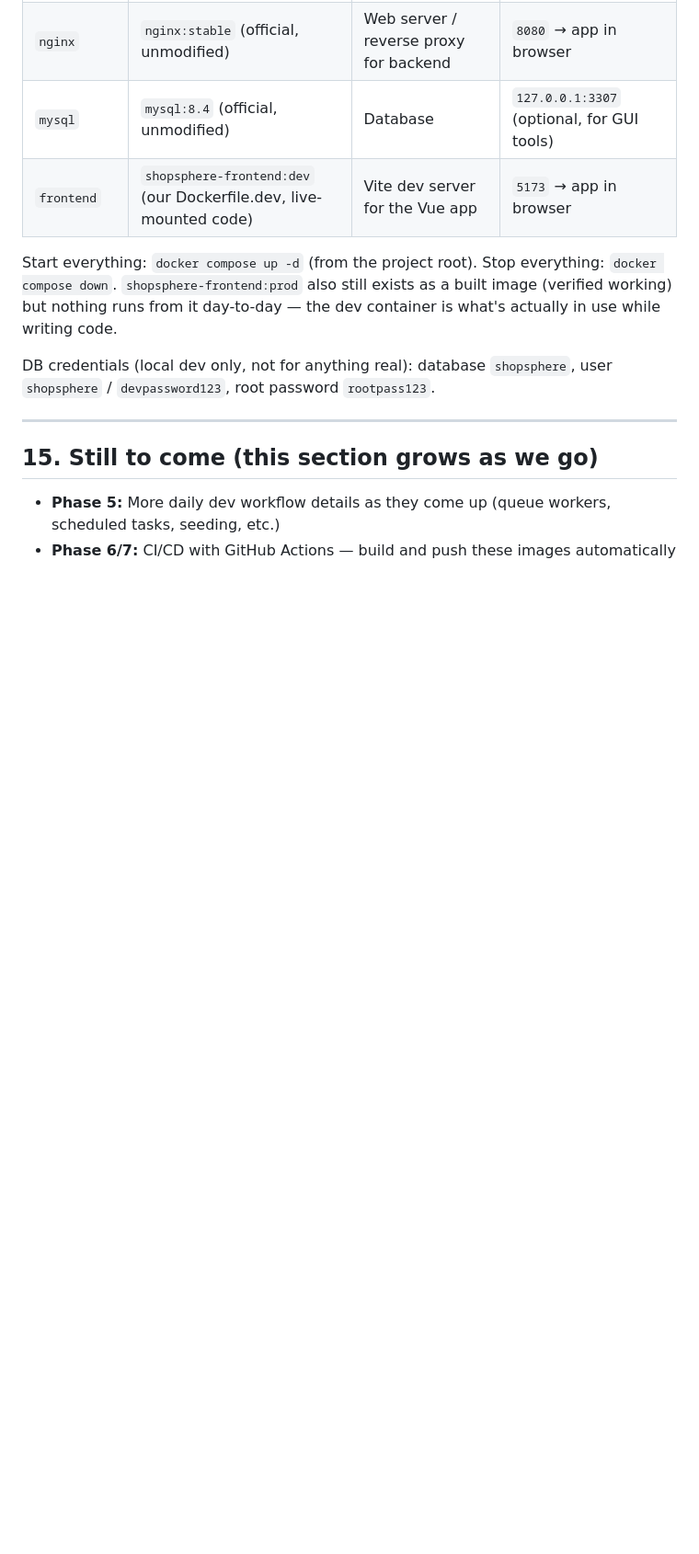
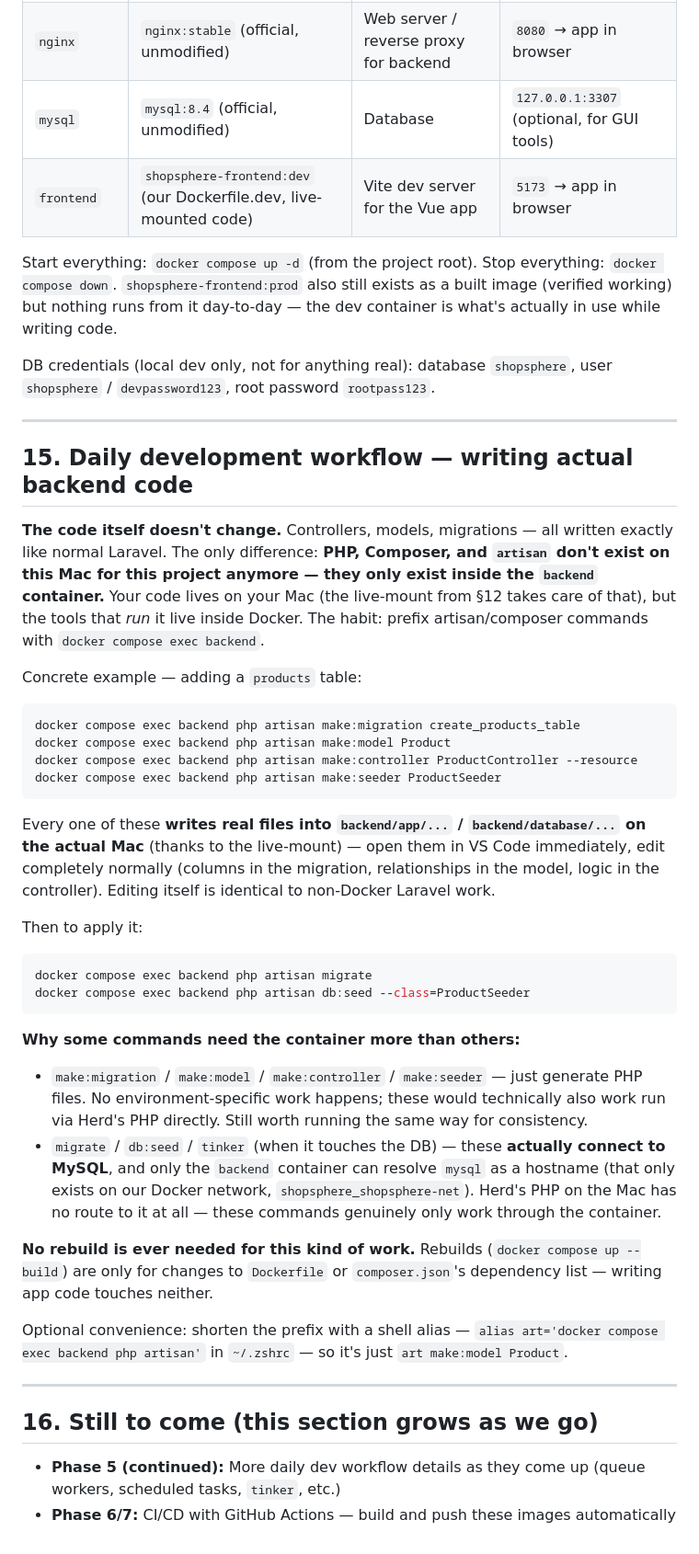
Before and after one commit to prabhjotsingh265/ShopSphere, a Markdown page: DOCKER_GUIDE.md, the part around the change. Shown at 92% size. GitHub-like rendering; blank space fills up the shorter version.

Commit message:
Document daily dev workflow for artisan/composer commands
Adds a DOCKER_GUIDE.md section covering how to run make:migration,
make:model, migrate, seeders, etc. through docker compose exec now
that PHP only exists inside the backend container, and why DB-touching
commands specifically require the container (Docker network DNS)
while pure file-generation commands technically don't.

````diff
--- a/DOCKER_GUIDE.md
+++ b/DOCKER_GUIDE.md
@@ -597,8 +597,56 @@ DB credentials (local dev only, not for anything real): database `shopsphere`, u
 
 ---
 
-## 15. Still to come (this section grows as we go)
+## 15. Daily development workflow — writing actual backend code
 
-- **Phase 5:** More daily dev workflow details as they come up (queue workers, scheduled
-  tasks, seeding, etc.)
+**The code itself doesn't change.** Controllers, models, migrations — all written exactly
+like normal Laravel. The only difference: **PHP, Composer, and `artisan` don't exist on
+this Mac for this project anymore — they only exist inside the `backend` container.** Your
+code lives on your Mac (the live-mount from §12 takes care of that), but the tools that
+*run* it live inside Docker. The habit: prefix artisan/composer commands with
+`docker compose exec backend`.
+
+Concrete example — adding a `products` table:
+
+```bash
+docker compose exec backend php artisan make:migration create_products_table
+docker compose exec backend php artisan make:model Product
+docker compose exec backend php artisan make:controller ProductController --resource
+docker compose exec backend php artisan make:seeder ProductSeeder
+```
+
+Every one of these **writes real files into `backend/app/...` / `backend/database/...` on
+the actual Mac** (thanks to the live-mount) — open them in VS Code immediately, edit
+completely normally (columns in the migration, relationships in the model, logic in the
+controller). Editing itself is identical to non-Docker Laravel work.
+
+Then to apply it:
+```bash
+docker compose exec backend php artisan migrate
+docker compose exec backend php artisan db:seed --class=ProductSeeder
+```
+
+**Why some commands need the container more than others:**
+- `make:migration` / `make:model` / `make:controller` / `make:seeder` — just generate PHP
+  files. No environment-specific work happens; these would technically also work run via
+  Herd's PHP directly. Still worth running the same way for consistency.
+- `migrate` / `db:seed` / `tinker` (when it touches the DB) — these **actually connect to
+  MySQL**, and only the `backend` container can resolve `mysql` as a hostname (that only
+  exists on our Docker network, `shopsphere_shopsphere-net`). Herd's PHP on the Mac has no
+  route to it at all — these commands genuinely only work through the container.
+
+**No rebuild is ever needed for this kind of work.** Rebuilds (`docker compose up --build`)
+are only for changes to `Dockerfile` or `composer.json`'s dependency list — writing
+app code touches neither.
+
+Optional convenience: shorten the prefix with a shell alias —
+`alias art='docker compose exec backend php artisan'` in `~/.zshrc` — so it's just
+`art make:model Product`.
+
+---
+
+## 16. Still to come (this section grows as we go)
+
+- **Phase 5 (continued):** More daily dev workflow details as they come up (queue workers,
+  scheduled tasks, `tinker`, etc.)
 - **Phase 6/7:** CI/CD with GitHub Actions — build and push these images automatically
````
